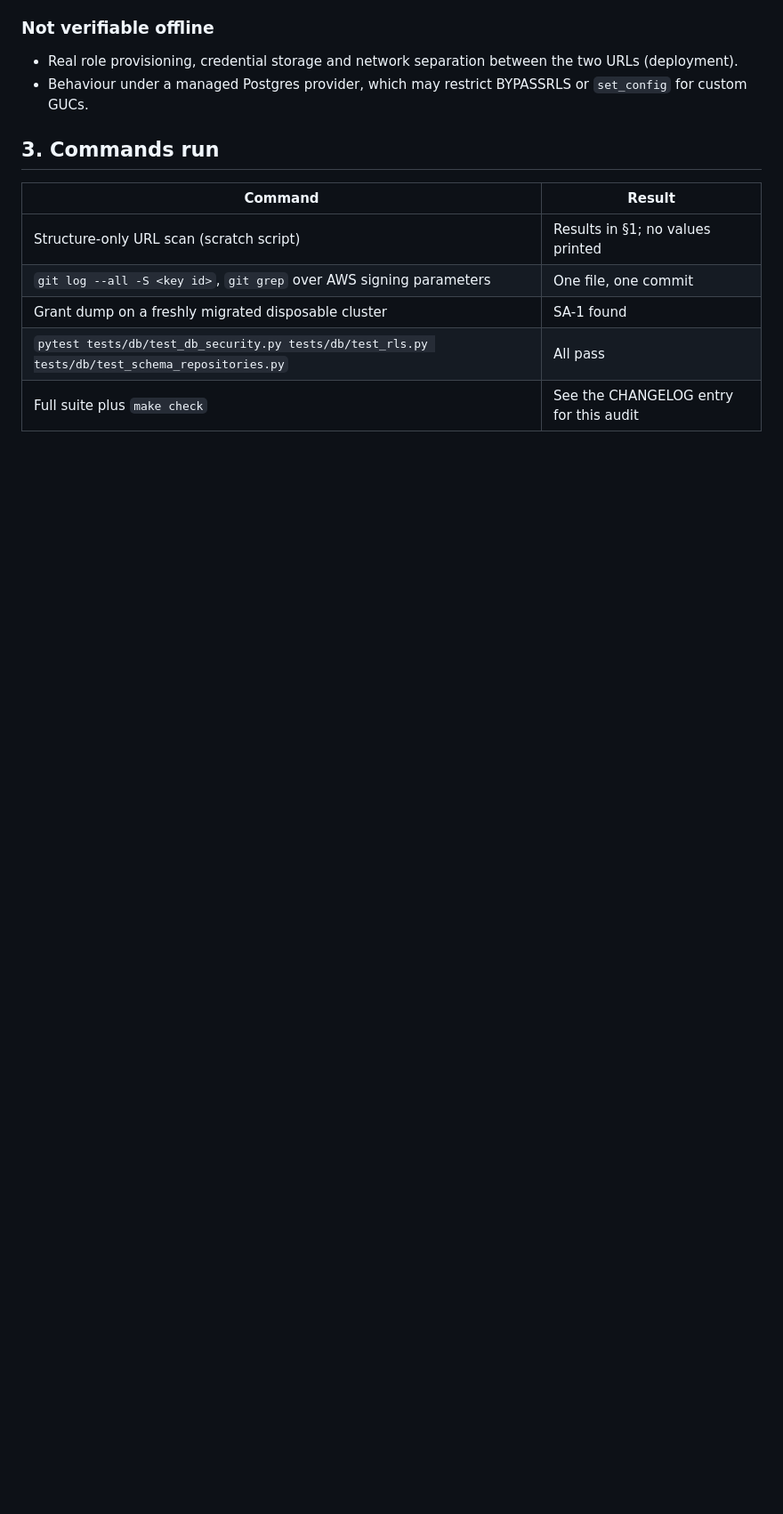
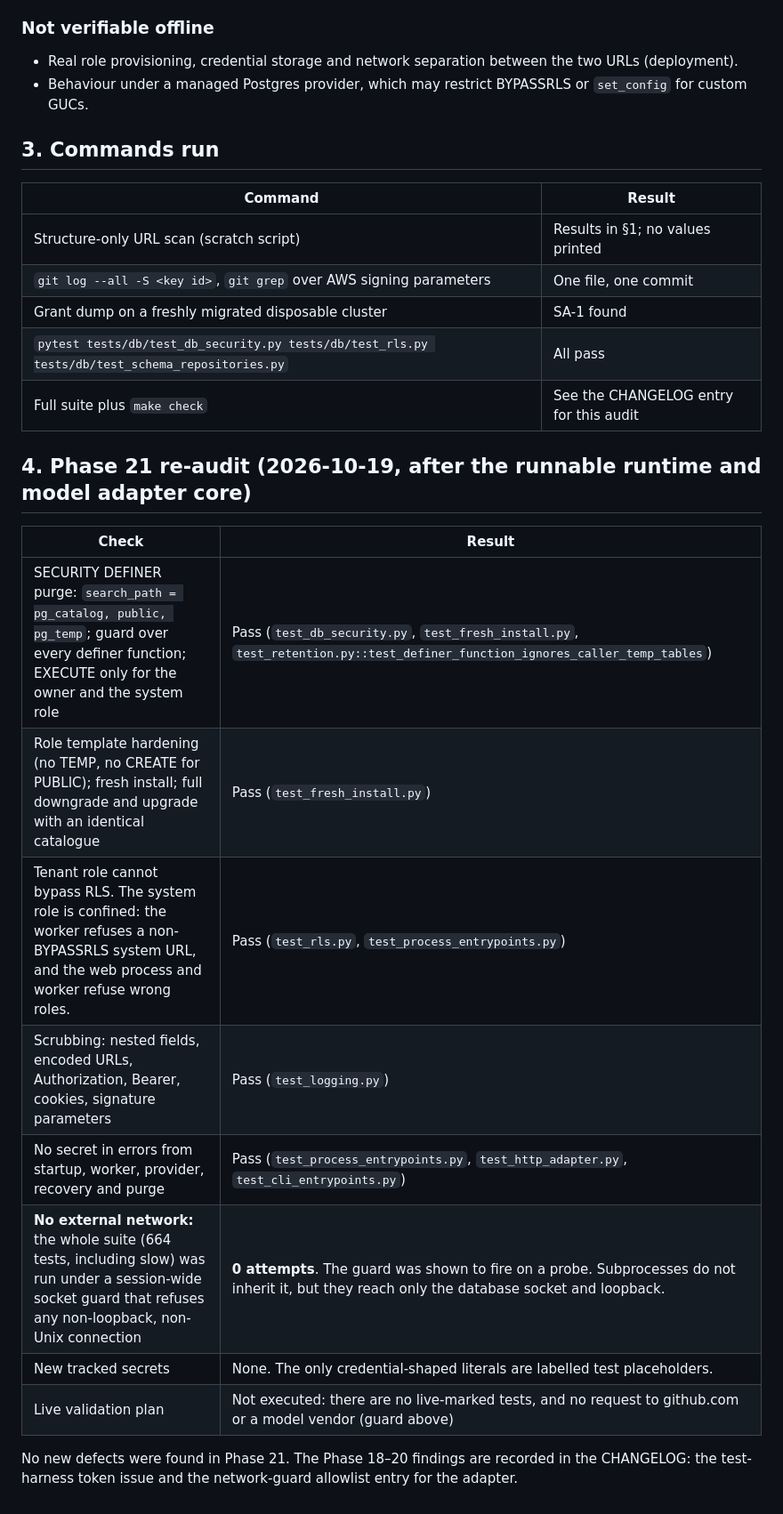
Before and after one commit to Rarebuffalo/tracewise, a Markdown page: docs/SECURITY-AUDIT.md, the part around the change. Shown at 89% size. Rendered like a GitHub page; blank space fills up the shorter version.

```diff
--- a/docs/SECURITY-AUDIT.md
+++ b/docs/SECURITY-AUDIT.md
@@ -70,3 +70,18 @@ No change was made to the file.
 | Grant dump on a freshly migrated disposable cluster | SA-1 found |
 | `pytest tests/db/test_db_security.py tests/db/test_rls.py tests/db/test_schema_repositories.py` | All pass |
 | Full suite plus `make check` | See the CHANGELOG entry for this audit |
+
+## 4. Phase 21 re-audit (2026-10-19, after the runnable runtime and model adapter core)
+
+| Check | Result |
+|---|---|
+| SECURITY DEFINER purge: `search_path = pg_catalog, public, pg_temp`; guard over every definer function; EXECUTE only for the owner and the system role | Pass (`test_db_security.py`, `test_fresh_install.py`, `test_retention.py::test_definer_function_ignores_caller_temp_tables`) |
+| Role template hardening (no TEMP, no CREATE for PUBLIC); fresh install; full downgrade and upgrade with an identical catalogue | Pass (`test_fresh_install.py`) |
+| Tenant role cannot bypass RLS. The system role is confined: the worker refuses a non-BYPASSRLS system URL, and the web process and worker refuse wrong roles. | Pass (`test_rls.py`, `test_process_entrypoints.py`) |
+| Scrubbing: nested fields, encoded URLs, Authorization, Bearer, cookies, signature parameters | Pass (`test_logging.py`) |
+| No secret in errors from startup, worker, provider, recovery and purge | Pass (`test_process_entrypoints.py`, `test_http_adapter.py`, `test_cli_entrypoints.py`) |
+| **No external network:** the whole suite (664 tests, including slow) was run under a session-wide socket guard that refuses any non-loopback, non-Unix connection | **0 attempts**. The guard was shown to fire on a probe. Subprocesses do not inherit it, but they reach only the database socket and loopback. |
+| New tracked secrets | None. The only credential-shaped literals are labelled test placeholders. |
+| Live validation plan | Not executed: there are no live-marked tests, and no request to github.com or a model vendor (guard above) |
+
+No new defects were found in Phase 21. The Phase 18–20 findings are recorded in the CHANGELOG: the test-harness token issue and the network-guard allowlist entry for the adapter.
```
Also changed, not shown: docs/benchmark-runs/2026-10-19-phase21-final-rerun.md (added, +14 -0 lines).
